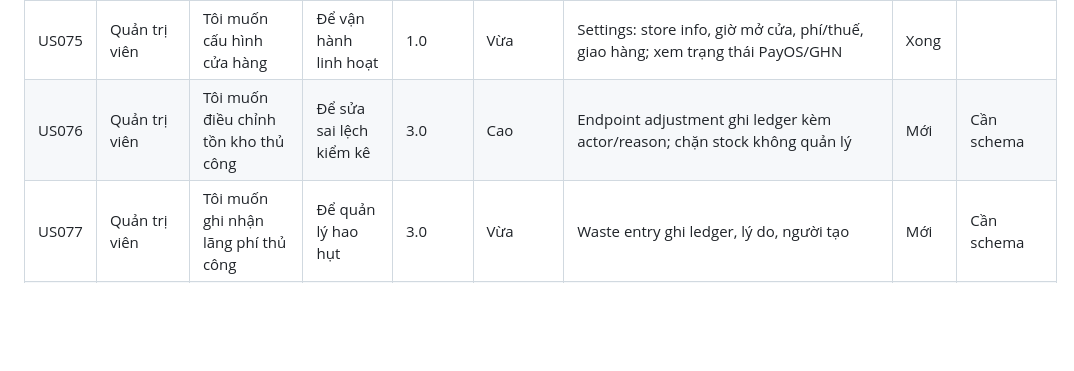
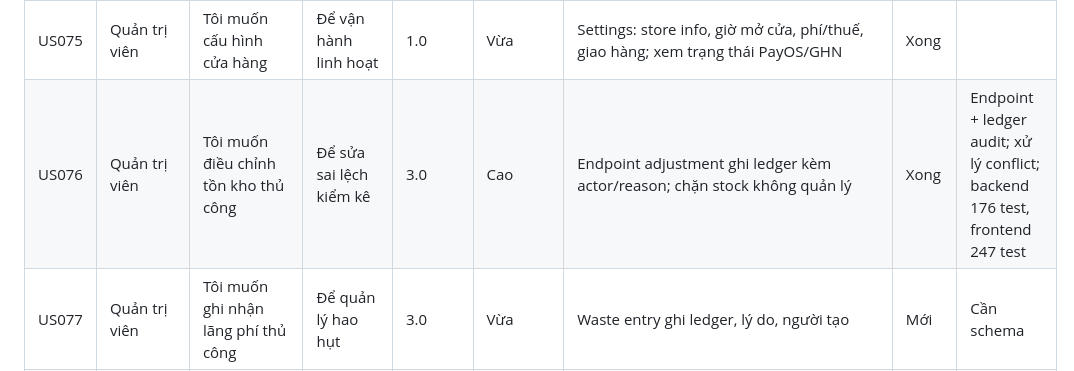
Before and after one commit to Phongnnts/DATN_FastGuy_PRO2114, a Markdown page: docs/product-backlog.md, the part around the change. GitHub-like rendering; blank space fills up the shorter version.

Commit message:
docs(inventory): close audited adjustment backlog

```diff
--- a/docs/product-backlog.md
+++ b/docs/product-backlog.md
@@ -79,7 +79,7 @@ Cấu trúc theo template: `Bản sao của Nhóm 4_Danh sách công việc tron
 | US073 | Quản trị viên | Tôi muốn xem báo cáo doanh thu | Để đánh giá kinh doanh | 1.0 | Cao | Full report: periodRevenue, netRevenue (trừ refund), top products, category, payment stats | Xong | |
 | US074 | Quản trị viên | Tôi muốn xuất báo cáo ra CSV | Để lưu trữ | 2.0 | Vừa | Export CSV UTF-8 BOM; chống Excel formula injection | Xong | |
 | US075 | Quản trị viên | Tôi muốn cấu hình cửa hàng | Để vận hành linh hoạt | 1.0 | Vừa | Settings: store info, giờ mở cửa, phí/thuế, giao hàng; xem trạng thái PayOS/GHN | Xong | |
-| US076 | Quản trị viên | Tôi muốn điều chỉnh tồn kho thủ công | Để sửa sai lệch kiểm kê | 3.0 | Cao | Endpoint adjustment ghi ledger kèm actor/reason; chặn stock không quản lý | Mới | Cần schema |
+| US076 | Quản trị viên | Tôi muốn điều chỉnh tồn kho thủ công | Để sửa sai lệch kiểm kê | 3.0 | Cao | Endpoint adjustment ghi ledger kèm actor/reason; chặn stock không quản lý | Xong | Endpoint + ledger audit; xử lý conflict; backend 176 test, frontend 247 test |
 | US077 | Quản trị viên | Tôi muốn ghi nhận lãng phí thủ công | Để quản lý hao hụt | 3.0 | Vừa | Waste entry ghi ledger, lý do, người tạo | Mới | Cần schema |
 | US078 | Quản trị viên | Tôi muốn xem audit log thao tác | Để truy vết | 4.0 | Vừa | Ghi log ai làm gì, khi nào, resource nào | Mới | Cần schema |
 | US079 | Khách hàng | Tôi muốn theo dõi vị trí Shipper thời gian thực | Để biết đơn đến đâu | 4.0 | Cao | GPS Shipper + bản đồ; ước tính ETA | Mới | Cần GPS |
```
Also changed, not shown: docs/release-backlog.md (+1 -1 lines).
